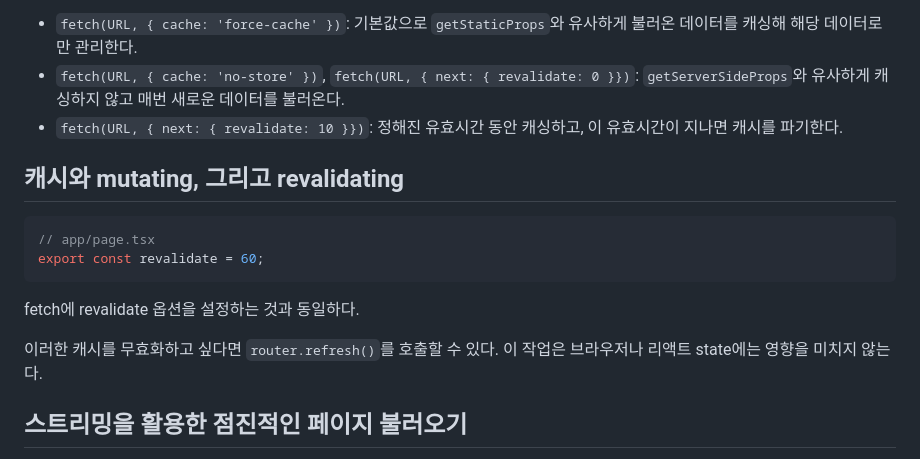
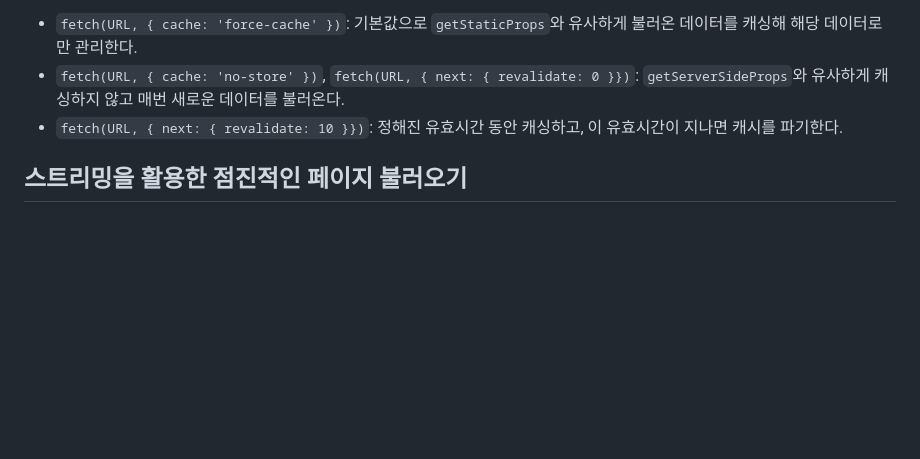
Before and after one commit to JAVACAFE-STUDY/2024-modern-react-deep-dive-study, a Markdown page: jose/9.md, the part around the change. Rendered like a GitHub page; blank space fills up the shorter version.

````diff
--- a/jose/9.md
+++ b/jose/9.md
@@ -266,17 +266,6 @@ export async function GET(request, context: { params }) {
 - `fetch(URL, { cache: 'force-cache' })`: 기본값으로 `getStaticProps`와 유사하게 불러온 데이터를 캐싱해 해당 데이터로만 관리한다.
 - `fetch(URL, { cache: 'no-store' })`, `fetch(URL, { next: { revalidate: 0 }})`: `getServerSideProps`와 유사하게 캐싱하지 않고 매번 새로운 데이터를 불러온다.
 - `fetch(URL, { next: { revalidate: 10 }})`: 정해진 유효시간 동안 캐싱하고, 이 유효시간이 지나면 캐시를 파기한다.
-
-## 캐시와 mutating, 그리고 revalidating
-
-```tsx
-// app/page.tsx
-export const revalidate = 60;
-```
-
-fetch에 revalidate 옵션을 설정하는 것과 동일하다.
-
-이러한 캐시를 무효화하고 싶다면 `router.refresh()`를 호출할 수 있다. 이 작업은 브라우저나 리액트 state에는 영향을 미치지 않는다.
 
 ## 스트리밍을 활용한 점진적인 페이지 불러오기
 
````
Also changed, not shown: jose/11.md (added, +123 -0 lines).
